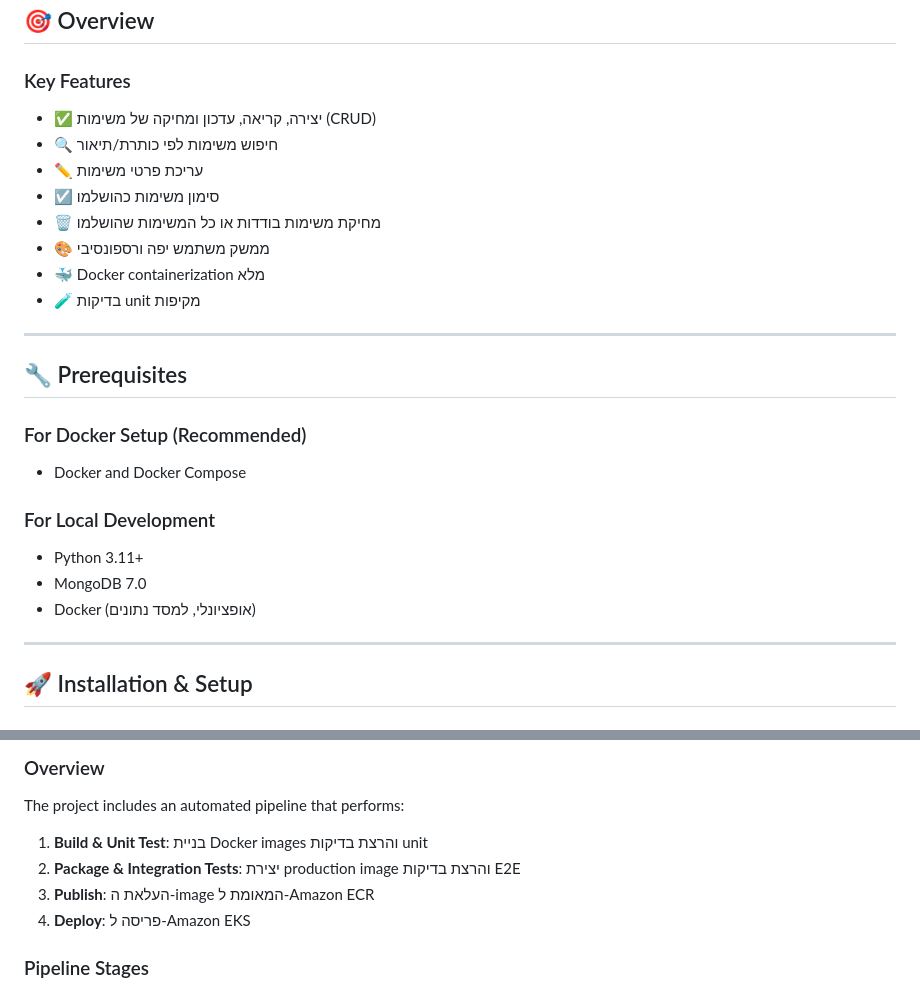
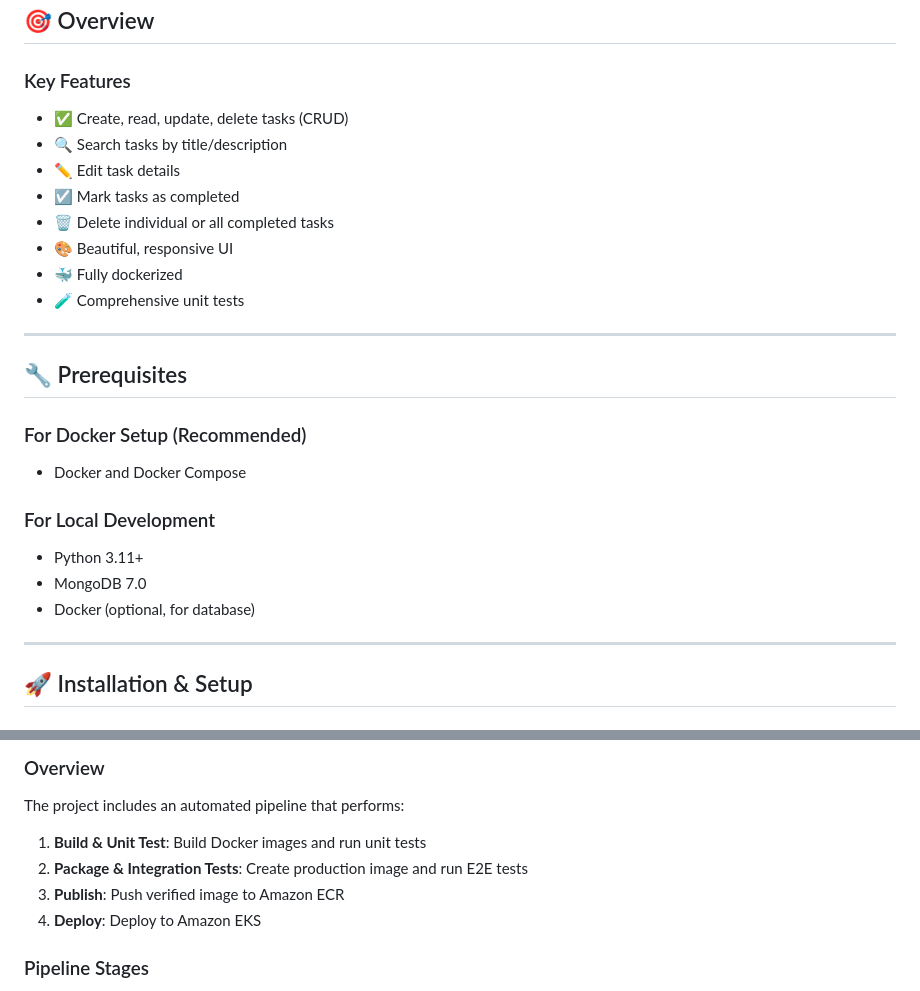
Before and after one commit to t0556708557/task-manager, a Markdown page: README.md, 2 parts joined by grey strips. GitHub-like rendering.

```diff
--- a/README.md
+++ b/README.md
@@ -20,14 +20,14 @@ A RESTful API for managing tasks built with Flask and MongoDB. This application
 
 ### Key Features
 
-- ✅ יצירה, קריאה, עדכון ומחיקה של משימות (CRUD)
-- 🔍 חיפוש משימות לפי כותרת/תיאור
-- ✏️ עריכת פרטי משימות
-- ☑️ סימון משימות כהושלמו
-- 🗑️ מחיקת משימות בודדות או כל המשימות שהושלמו
-- 🎨 ממשק משתמש יפה ורספונסיבי
-- 🐳 Docker containerization מלא
-- 🧪 בדיקות unit מקיפות
+- ✅ Create, read, update, delete tasks (CRUD)
+- 🔍 Search tasks by title/description
+- ✏️ Edit task details
+- ☑️ Mark tasks as completed
+- 🗑️ Delete individual or all completed tasks
+- 🎨 Beautiful, responsive UI
+- 🐳 Fully dockerized
+- 🧪 Comprehensive unit tests
 
 ---
 
@@ -39,7 +39,7 @@ A RESTful API for managing tasks built with Flask and MongoDB. This application
 ### For Local Development
 - Python 3.11+
 - MongoDB 7.0
-- Docker (אופציונלי, למסד נתונים)
+- Docker (optional, for database)
 
 ---
 
@@ -172,10 +172,10 @@ docker compose --profile test run --rm test pytest tests/ -v --cov=app
 
 The project includes an automated pipeline that performs:
 
-1. **Build & Unit Test**: בניית Docker images והרצת בדיקות unit
-2. **Package & Integration Tests**: יצירת production image והרצת בדיקות E2E
-3. **Publish**: העלאת ה-image המאומת ל-Amazon ECR
-4. **Deploy**: פריסה ל-Amazon EKS
+1. **Build & Unit Test**: Build Docker images and run unit tests
+2. **Package & Integration Tests**: Create production image and run E2E tests
+3. **Publish**: Push verified image to Amazon ECR
+4. **Deploy**: Deploy to Amazon EKS
 
 ### Pipeline Stages
 
```
